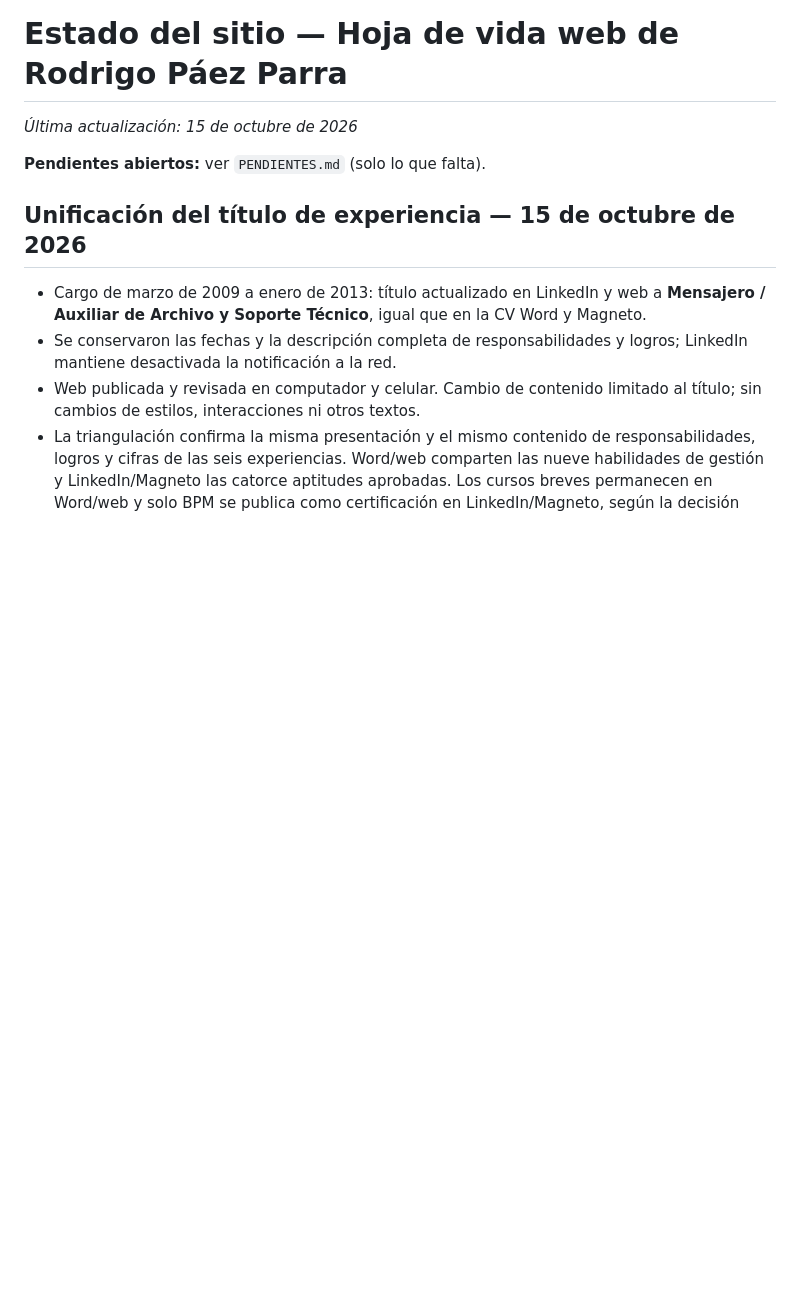
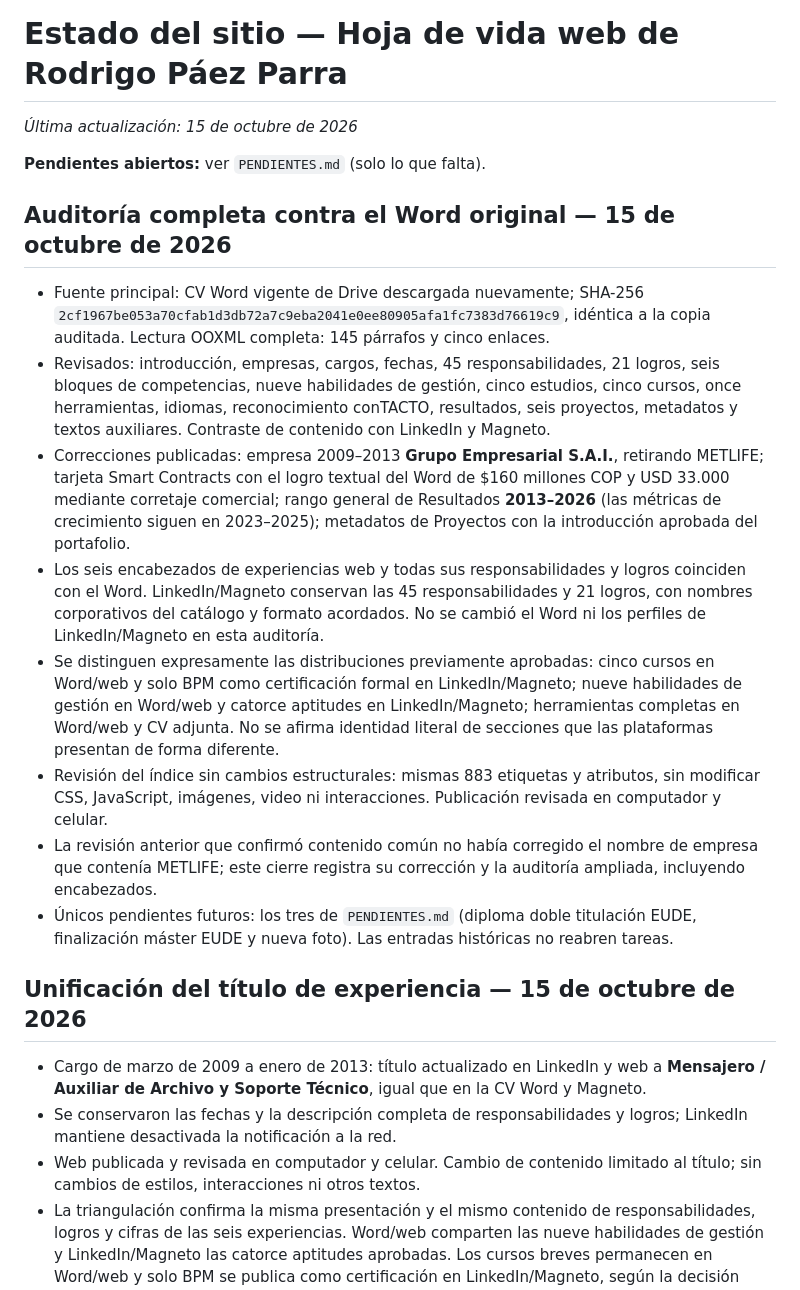
Before and after one commit to rodrigoppfx-code/cv-rodrigo-paez, a Markdown page: ESTADO.md, the part around the change. GitHub-like rendering; blank space fills up the shorter version.

Commit message:
Registrar auditoría integral usando la CV Word como fuente principal

```diff
--- a/ESTADO.md
+++ b/ESTADO.md
@@ -3,6 +3,17 @@
 _Última actualización: 15 de octubre de 2026_
 
 **Pendientes abiertos:** ver `PENDIENTES.md` (solo lo que falta).
+
+## Auditoría completa contra el Word original — 15 de octubre de 2026
+
+- Fuente principal: CV Word vigente de Drive descargada nuevamente; SHA-256 `2cf1967be053a70cfab1d3db72a7c9eba2041e0ee80905afa1fc7383d76619c9`, idéntica a la copia auditada. Lectura OOXML completa: 145 párrafos y cinco enlaces.
+- Revisados: introducción, empresas, cargos, fechas, 45 responsabilidades, 21 logros, seis bloques de competencias, nueve habilidades de gestión, cinco estudios, cinco cursos, once herramientas, idiomas, reconocimiento conTACTO, resultados, seis proyectos, metadatos y textos auxiliares. Contraste de contenido con LinkedIn y Magneto.
+- Correcciones publicadas: empresa 2009–2013 **Grupo Empresarial S.A.I.**, retirando METLIFE; tarjeta Smart Contracts con el logro textual del Word de $160 millones COP y USD 33.000 mediante corretaje comercial; rango general de Resultados **2013–2026** (las métricas de crecimiento siguen en 2023–2025); metadatos de Proyectos con la introducción aprobada del portafolio.
+- Los seis encabezados de experiencias web y todas sus responsabilidades y logros coinciden con el Word. LinkedIn/Magneto conservan las 45 responsabilidades y 21 logros, con nombres corporativos del catálogo y formato acordados. No se cambió el Word ni los perfiles de LinkedIn/Magneto en esta auditoría.
+- Se distinguen expresamente las distribuciones previamente aprobadas: cinco cursos en Word/web y solo BPM como certificación formal en LinkedIn/Magneto; nueve habilidades de gestión en Word/web y catorce aptitudes en LinkedIn/Magneto; herramientas completas en Word/web y CV adjunta. No se afirma identidad literal de secciones que las plataformas presentan de forma diferente.
+- Revisión del índice sin cambios estructurales: mismas 883 etiquetas y atributos, sin modificar CSS, JavaScript, imágenes, video ni interacciones. Publicación revisada en computador y celular.
+- La revisión anterior que confirmó contenido común no había corregido el nombre de empresa que contenía METLIFE; este cierre registra su corrección y la auditoría ampliada, incluyendo encabezados.
+- Únicos pendientes futuros: los tres de `PENDIENTES.md` (diploma doble titulación EUDE, finalización máster EUDE y nueva foto). Las entradas históricas no reabren tareas.
 
 ## Unificación del título de experiencia — 15 de octubre de 2026
 
```
